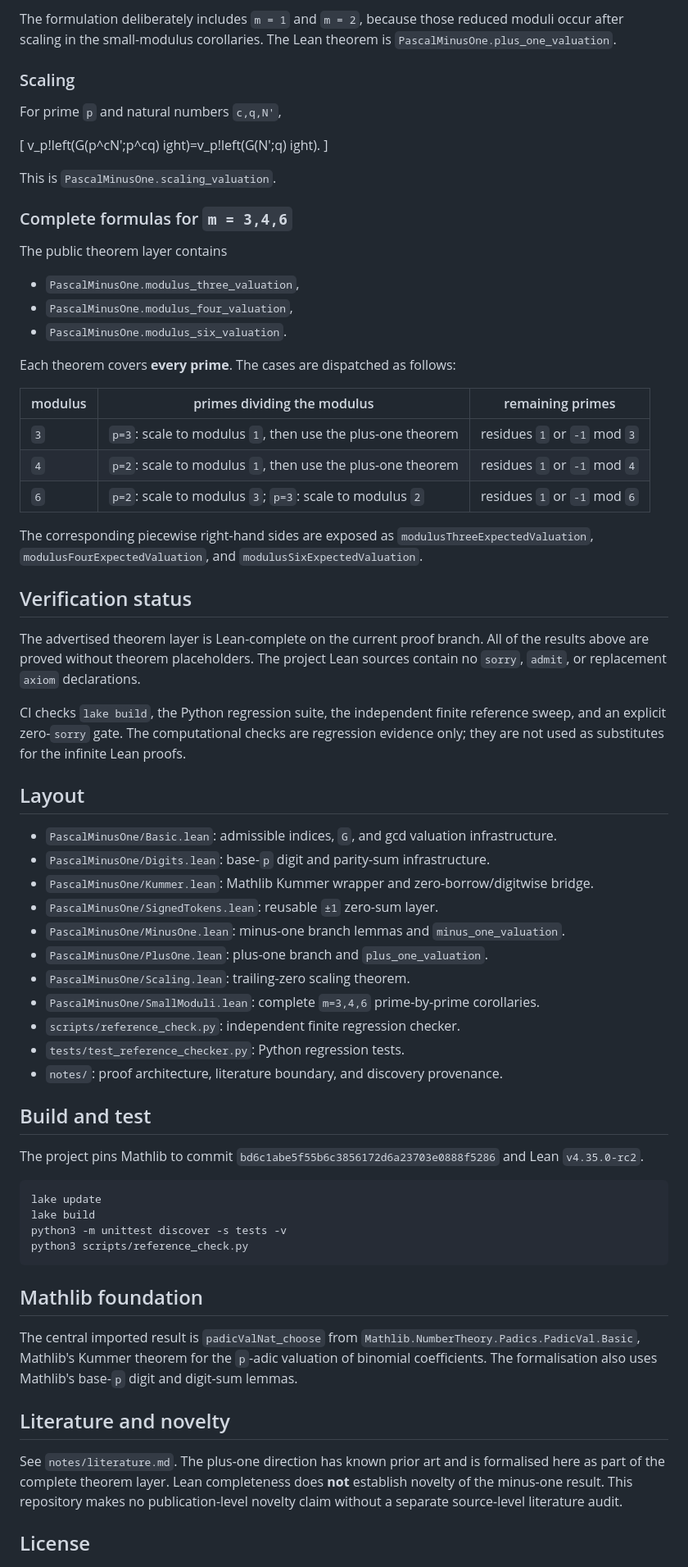
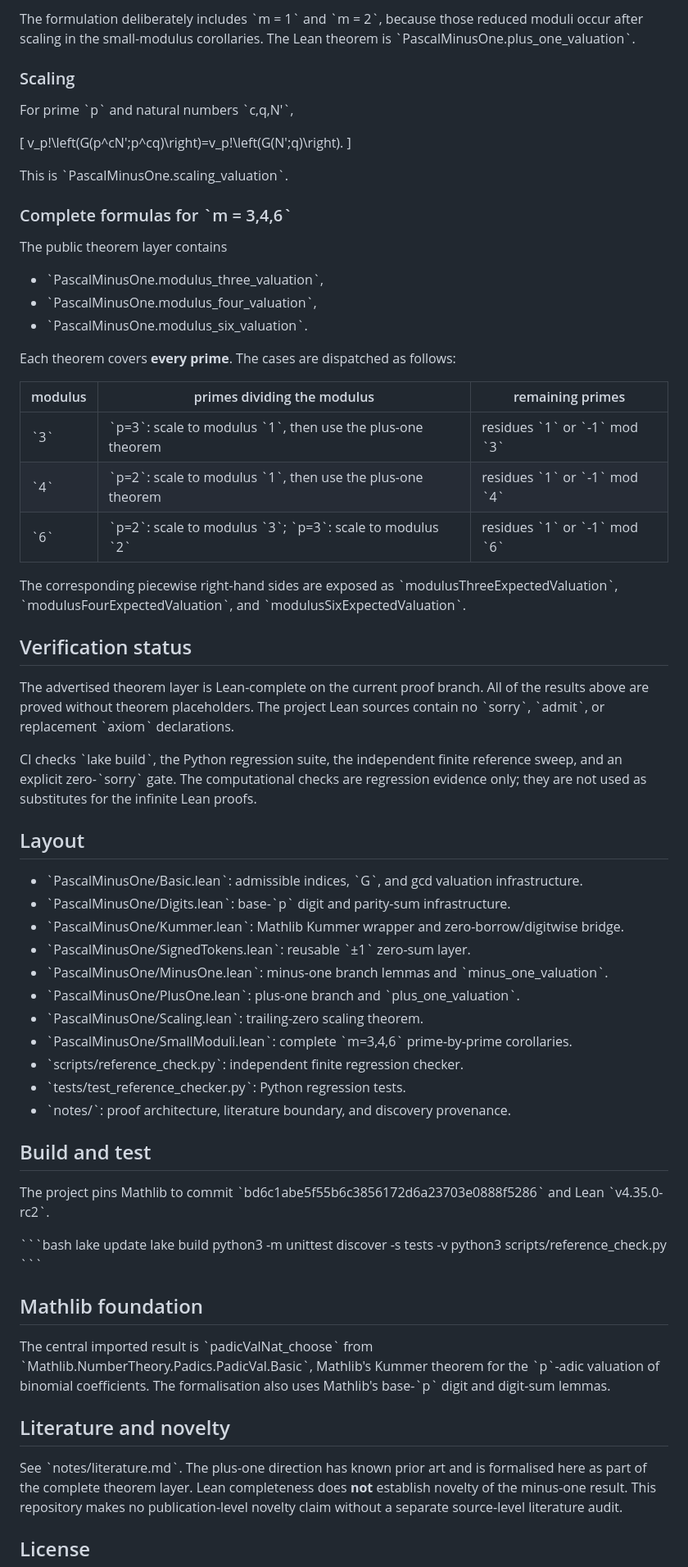
Before and after one commit to jfairfaxball-348/pascal-minus-one, a Markdown page: README.md, the part around one of its changes. Shown at 82% size. GitHub-like rendering.

Commit message:
Repair README mathematical formatting

````diff
--- a/README.md
+++ b/README.md
@@ -46,86 +45,84 @@ end{cases}
 
-The formulation deliberately includes `m = 1` and `m = 2`, because those reduced
+The formulation deliberately includes \`m = 1\` and \`m = 2\`, because those reduced
 moduli occur after scaling in the small-modulus corollaries. The Lean theorem is
-`PascalMinusOne.plus_one_valuation`.
+\`PascalMinusOne.plus_one_valuation\`.
 
 ### Scaling
 
-For prime `p` and natural numbers `c,q,N'`,
+For prime \`p\` and natural numbers \`c,q,N'\`,
 
-[
-v_p!left(G(p^cN';p^cq)
-ight)=v_p!left(G(N';q)
-ight).
-]
+\[
+v_p\!\left(G(p^cN';p^cq)\right)=v_p\!\left(G(N';q)\right).
+\]
 
-This is `PascalMinusOne.scaling_valuation`.
+This is \`PascalMinusOne.scaling_valuation\`.
 
-### Complete formulas for `m = 3,4,6`
+### Complete formulas for \`m = 3,4,6\`
 
 The public theorem layer contains
 
-- `PascalMinusOne.modulus_three_valuation`,
-- `PascalMinusOne.modulus_four_valuation`,
-- `PascalMinusOne.modulus_six_valuation`.
+- \`PascalMinusOne.modulus_three_valuation\`,
+- \`PascalMinusOne.modulus_four_valuation\`,
+- \`PascalMinusOne.modulus_six_valuation\`.
 
 Each theorem covers **every prime**. The cases are dispatched as follows:
 
 | modulus | primes dividing the modulus | remaining primes |
 | --- | --- | --- |
-| `3` | `p=3`: scale to modulus `1`, then use the plus-one theorem | residues `1` or `-1` mod `3` |
-| `4` | `p=2`: scale to modulus `1`, then use the plus-one theorem | residues `1` or `-1` mod `4` |
-| `6` | `p=2`: scale to modulus `3`; `p=3`: scale to modulus `2` | residues `1` or `-1` mod `6` |
+| \`3\` | \`p=3\`: scale to modulus \`1\`, then use the plus-one theorem | residues \`1\` or \`-1\` mod \`3\` |
+| \`4\` | \`p=2\`: scale to modulus \`1\`, then use the plus-one theorem | residues \`1\` or \`-1\` mod \`4\` |
+| \`6\` | \`p=2\`: scale to modulus \`3\`; \`p=3\`: scale to modulus \`2\` | residues \`1\` or \`-1\` mod \`6\` |
 
 The corresponding piecewise right-hand sides are exposed as
-`modulusThreeExpectedValuation`, `modulusFourExpectedValuation`, and
-`modulusSixExpectedValuation`.
+\`modulusThreeExpectedValuation\`, \`modulusFourExpectedValuation\`, and
+\`modulusSixExpectedValuation\`.
 
 ## Verification status
 
 The advertised theorem layer is Lean-complete on the current proof branch. All of the
 results above are proved without theorem placeholders. The project Lean sources contain
-no `sorry`, `admit`, or replacement `axiom` declarations.
+no \`sorry\`, \`admit\`, or replacement \`axiom\` declarations.
 
-CI checks `lake build`, the Python regression suite, the independent finite reference
-sweep, and an explicit zero-`sorry` gate. The computational checks are regression
+CI checks \`lake build\`, the Python regression suite, the independent finite reference
+sweep, and an explicit zero-\`sorry\` gate. The computational checks are regression
 evidence only; they are not used as substitutes for the infinite Lean proofs.
 
 ## Layout
 
-- `PascalMinusOne/Basic.lean`: admissible indices, `G`, and gcd valuation infrastructure.
-- `PascalMinusOne/Digits.lean`: base-`p` digit and parity-sum infrastructure.
-- `PascalMinusOne/Kummer.lean`: Mathlib Kummer wrapper and zero-borrow/digitwise bridge.
-- `PascalMinusOne/SignedTokens.lean`: reusable `±1` zero-sum layer.
-- `PascalMinusOne/MinusOne.lean`: minus-one branch lemmas and `minus_one_valuation`.
-- `PascalMinusOne/PlusOne.lean`: plus-one branch and `plus_one_valuation`.
-- `PascalMinusOne/Scaling.lean`: trailing-zero scaling theorem.
-- `PascalMinusOne/SmallModuli.lean`: complete `m=3,4,6` prime-by-prime corollaries.
-- `scripts/reference_check.py`: independent finite regression checker.
-- `tests/test_reference_checker.py`: Python regression tests.
-- `notes/`: proof architecture, literature boundary, and discovery provenance.
+- \`PascalMinusOne/Basic.lean\`: admissible indices, \`G\`, and gcd valuation infrastructure.
+- \`PascalMinusOne/Digits.lean\`: base-\`p\` digit and parity-sum infrastructure.
+- \`PascalMinusOne/Kummer.lean\`: Mathlib Kummer wrapper and zero-borrow/digitwise bridge.
+- \`PascalMinusOne/SignedTokens.lean\`: reusable \`±1\` zero-sum layer.
+- \`PascalMinusOne/MinusOne.lean\`: minus-one branch lemmas and \`minus_one_valuation\`.
+- \`PascalMinusOne/PlusOne.lean\`: plus-one branch and \`plus_one_valuation\`.
+- \`PascalMinusOne/Scaling.lean\`: trailing-zero scaling theorem.
+- \`PascalMinusOne/SmallModuli.lean\`: complete \`m=3,4,6\` prime-by-prime corollaries.
+- \`scripts/reference_check.py\`: independent finite regression checker.
+- \`tests/test_reference_checker.py\`: Python regression tests.
+- \`notes/\`: proof architecture, literature boundary, and discovery provenance.
 
 ## Build and test
 
 The project pins Mathlib to commit
-`bd6c1abe5f55b6c3856172d6a23703e0888f5286` and Lean `v4.35.0-rc2`.
+\`bd6c1abe5f55b6c3856172d6a23703e0888f5286\` and Lean \`v4.35.0-rc2\`.
 
-```bash
+\`\`\`bash
 lake update
 lake build
 python3 -m unittest discover -s tests -v
 python3 scripts/reference_check.py
-```
+\`\`\`
 
 ## Mathlib foundation
 
-The central imported result is `padicValNat_choose` from
-`Mathlib.NumberTheory.Padics.PadicVal.Basic`, Mathlib's Kummer theorem for the
-`p`-adic valuation of binomial coefficients. The formalisation also uses Mathlib's
-base-`p` digit and digit-sum lemmas.
+The central imported result is \`padicValNat_choose\` from
+\`Mathlib.NumberTheory.Padics.PadicVal.Basic\`, Mathlib's Kummer theorem for the
+\`p\`-adic valuation of binomial coefficients. The formalisation also uses Mathlib's
+base-\`p\` digit and digit-sum lemmas.
 
 ## Literature and novelty
 
-See `notes/literature.md`. The plus-one direction has known prior art and is formalised
+See \`notes/literature.md\`. The plus-one direction has known prior art and is formalised
 here as part of the complete theorem layer. Lean completeness does **not** establish
 novelty of the minus-one result. This repository makes no publication-level novelty
 claim without a separate source-level literature audit.
````
Also changed, not shown: other parts of README.md (+24 -25 lines).
